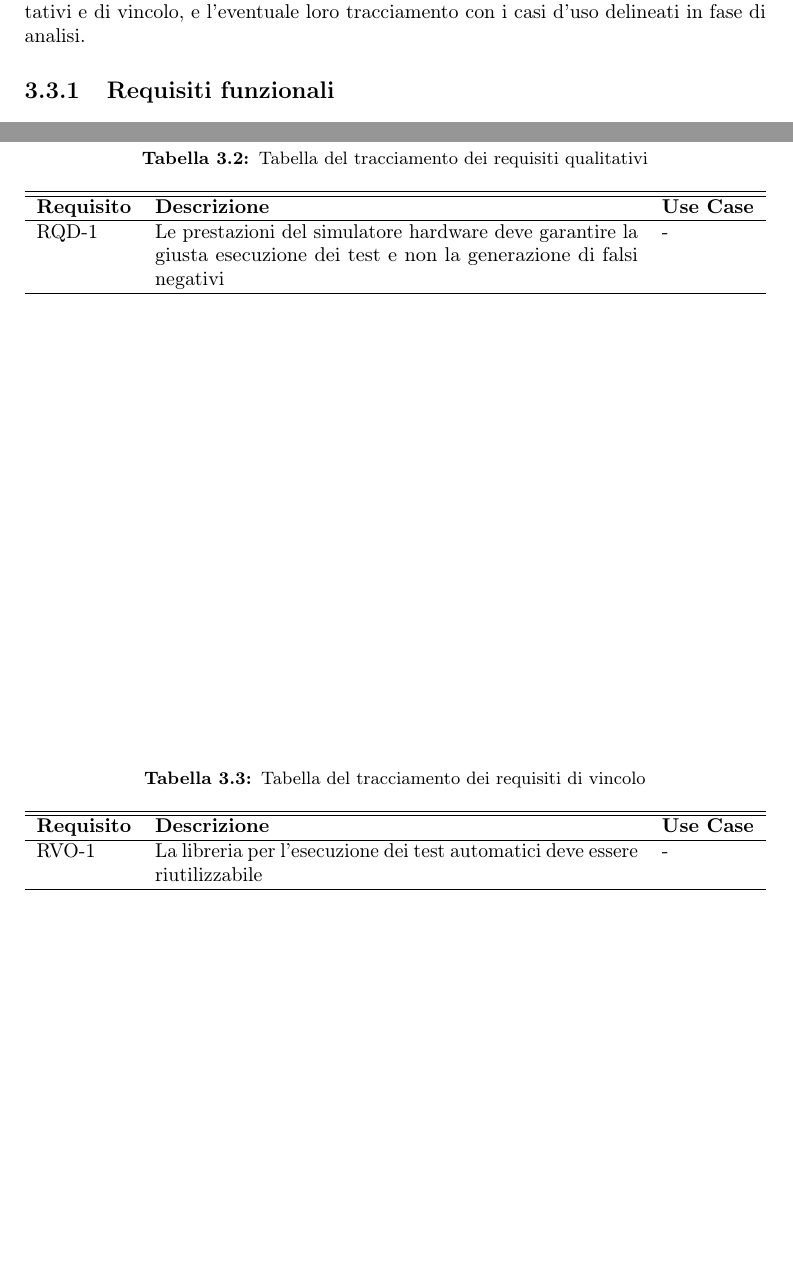
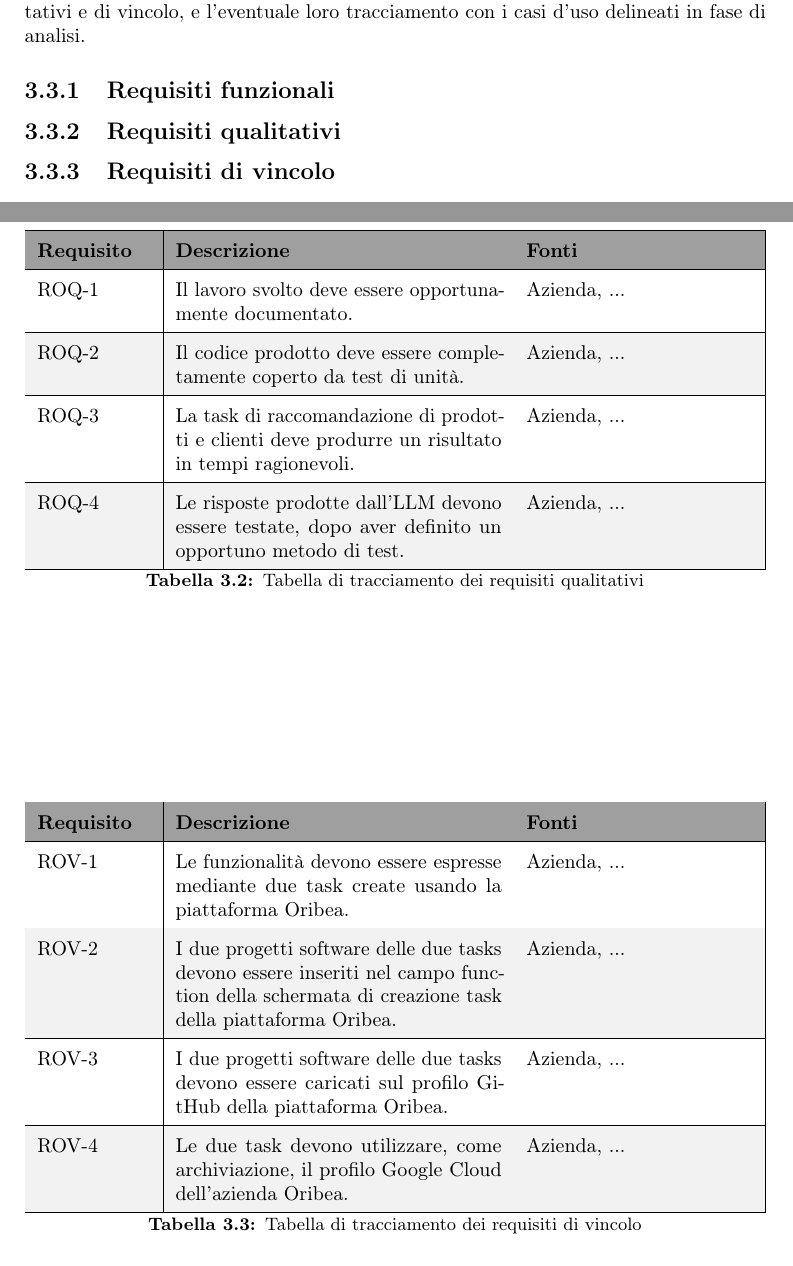
Before and after one commit to Rickyz03/Tesi-Laurea-Triennale-Informatica, a LaTeX thesis (thesis.tex, which reads chapters/3-analisi-requisiti.tex): two parts of pages 26 and 28 of 36, joined at a grey line, cut so that both start at the same text, the shorter picture padded with empty space. Compiled offline with pdfLaTeX.

Commit message:
Prima di scrittura dei requisiti di qualità e di vincolo

```diff
--- a/chapters/3-analisi-requisiti.tex
+++ b/chapters/3-analisi-requisiti.tex
@@ -484,26 +483,38 @@ Nelle tabelle \ref{tab:requisiti-funzionali}, \ref{tab:requisiti-qualitativi} e
     \label{tab:requisiti-funzionali}
 \end{table}
 
-\begin{table}
-\caption{Tabella del tracciamento dei requisiti qualitativi}
-\label{tab:requisiti-qualitativi}
-\begin{tabularx}{\textwidth}{lXl}
-\hline\hline
-\textbf{Requisito} & \textbf{Descrizione} & \textbf{Use Case}\\
-\hline
-RQD-1    & Le prestazioni del simulatore hardware deve garantire la giusta esecuzione dei test e non la generazione di falsi negativi & - \\
-\hline
-\end{tabularx}
+\subsection{Requisiti qualitativi}
+
+\begin{table}[h!]
+    \centering
+    \rowcolors{2}{gray!10}{white}
+    \renewcommand{\arraystretch}{1.6} % Per aumentare l'altezza delle righe
+    \begin{tabularx}{\textwidth}{|p{2cm}|X|p{4cm}|} \hline
+    \rowcolor{gray!75}
+    \textbf{Requisito} & \textbf{Descrizione} & \textbf{Fonti} \\ \hline
+    ROQ-1 & Il lavoro svolto deve essere opportunamente documentato. & Azienda, ... \\ \hline
+    ROQ-2 & Il codice prodotto deve essere completamente coperto da test di unità. & Azienda, ... \\ \hline
+    ROQ-3 & La task di raccomandazione di prodotti e clienti deve produrre un risultato in tempi ragionevoli. & Azienda, ... \\ \hline
+    ROQ-4 & Le risposte prodotte dall'LLM devono essere testate, dopo aver definito un opportuno metodo di test. & Azienda, ... \\ \hline
+    \end{tabularx}
+    \caption{Tabella di tracciamento dei requisiti qualitativi}
+    \label{tab:requisiti-qualitativi}
 \end{table}
 
-\begin{table}%
-\caption{Tabella del tracciamento dei requisiti di vincolo}
-\label{tab:requisiti-vincolo}
-\begin{tabularx}{\textwidth}{lXl}
-\hline\hline
-\textbf{Requisito} & \textbf{Descrizione} & \textbf{Use Case}\\
-\hline
-RVO-1    & La libreria per l'esecuzione dei test automatici deve essere riutilizzabile & - \\
-\hline
-\end{tabularx}
-\end{table}%
+\subsection{Requisiti di vincolo}
+
+\begin{table}[h!]
+    \centering
+    \rowcolors{2}{gray!10}{white}
+    \renewcommand{\arraystretch}{1.6} % Per aumentare l'altezza delle righe
+    \begin{tabularx}{\textwidth}{|p{2cm}|X|p{4cm}|} \hline
+    \rowcolor{gray!75}
+    \textbf{Requisito} & \textbf{Descrizione} & \textbf{Fonti} \\ \hline
+    ROV-1 & Le funzionalità devono essere espresse mediante due task create usando la piattaforma Oribea. & Azienda, ... \\ \hline
+    ROV-2 & I due progetti software delle due tasks devono essere inseriti nel campo function della schermata di creazione task della piattaforma Oribea. & Azienda, ... \\ \hline
+    ROV-3 & I due progetti software delle due tasks devono essere caricati sul profilo GitHub della piattaforma Oribea. & Azienda, ... \\ \hline
+    ROV-4 & Le due task devono utilizzare, come archiviazione, il profilo Google Cloud dell'azienda Oribea. & Azienda, ... \\ \hline
+    \end{tabularx}
+    \caption{Tabella di tracciamento dei requisiti di vincolo}
+    \label{tab:requisiti-vincolo}
+\end{table}
```
Also changed, not shown: chapters/3-analisi-requisiti.tex (1 more changed lines).
